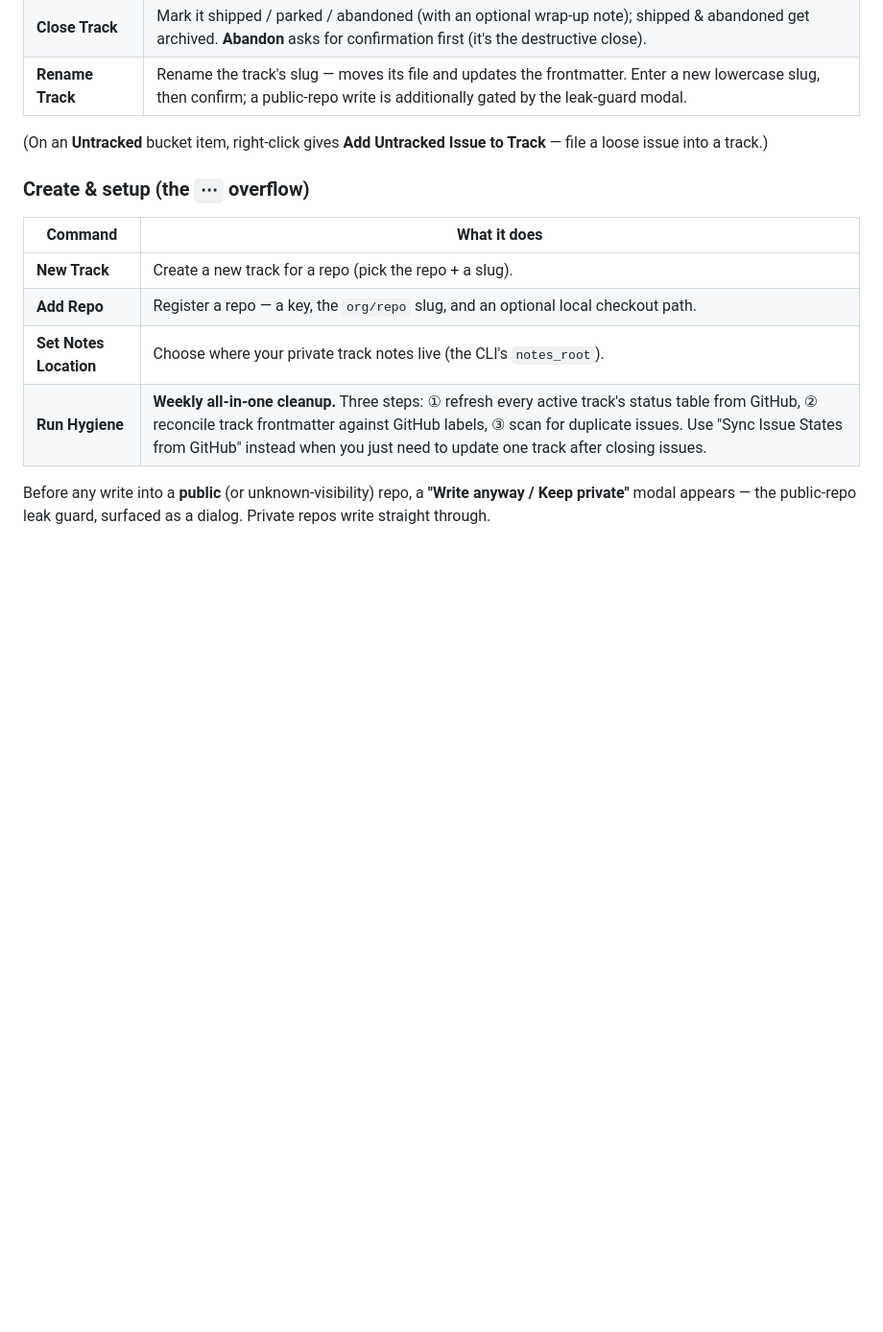
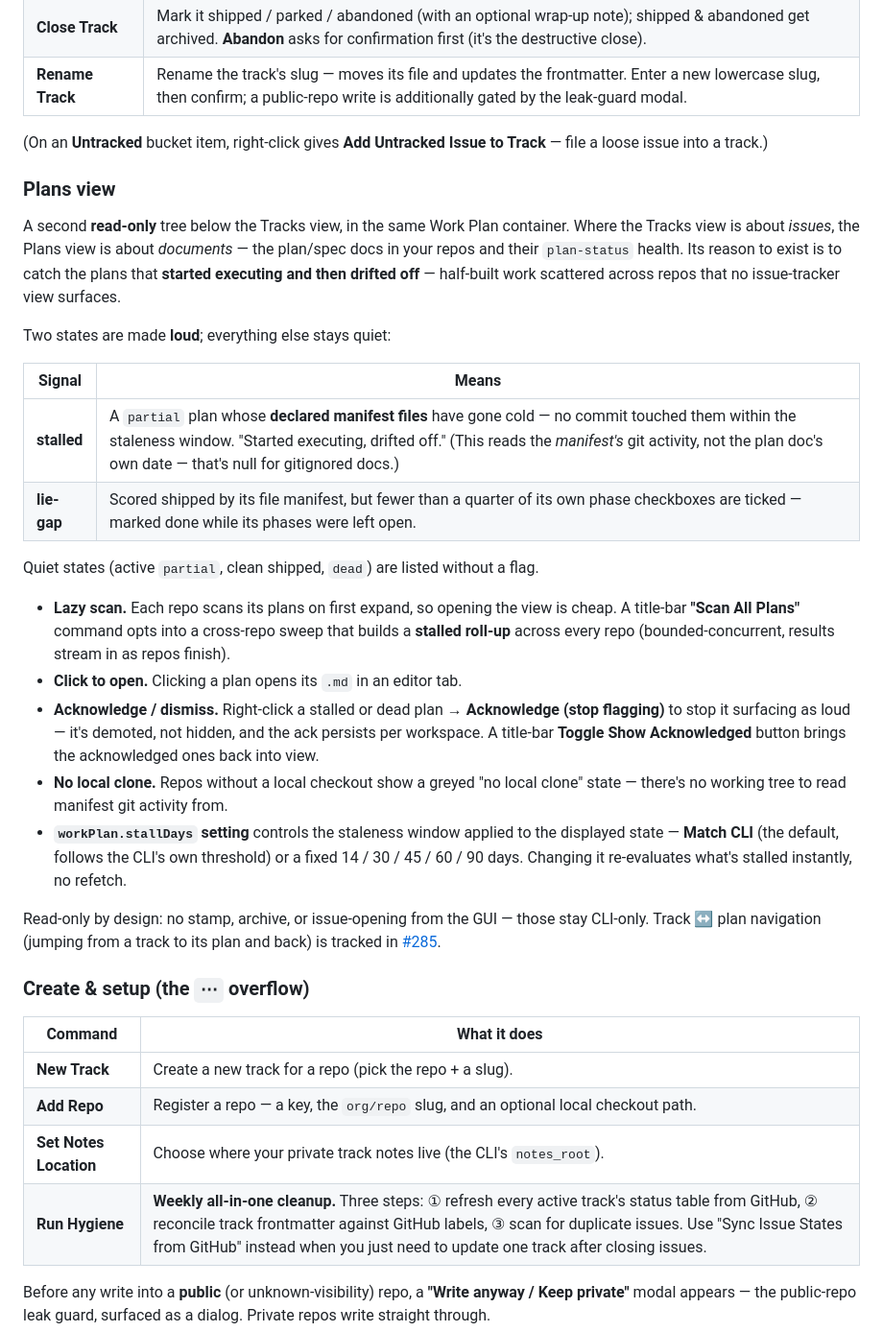
Before and after one commit to stylusnexus/work-plan-toolkit, a Markdown page: vscode/README.md, the part around the change. Shown at 96% size. Drawn GitHub-style; blank space fills up the shorter version.

Commit message:
docs: Plans view + plan-status stalled fields (#164)

```diff
--- a/vscode/README.md
+++ b/vscode/README.md
@@ -96,6 +96,27 @@ The menu is grouped, with a separator between each group: **open the track file*
 
 (On an **Untracked** bucket item, right-click gives **Add Untracked Issue to Track** — file a loose issue into a track.)
 
+### Plans view
+
+A second **read-only** tree below the Tracks view, in the same Work Plan container. Where the Tracks view is about *issues*, the Plans view is about *documents* — the plan/spec docs in your repos and their `plan-status` health. Its reason to exist is to catch the plans that **started executing and then drifted off** — half-built work scattered across repos that no issue-tracker view surfaces.
+
+Two states are made **loud**; everything else stays quiet:
+
+| Signal | Means |
+|---|---|
+| **stalled** | A `partial` plan whose **declared manifest files** have gone cold — no commit touched them within the staleness window. "Started executing, drifted off." (This reads the *manifest's* git activity, not the plan doc's own date — that's null for gitignored docs.) |
+| **lie-gap** | Scored shipped by its file manifest, but fewer than a quarter of its own phase checkboxes are ticked — marked done while its phases were left open. |
+
+Quiet states (active `partial`, clean shipped, `dead`) are listed without a flag.
+
+- **Lazy scan.** Each repo scans its plans on first expand, so opening the view is cheap. A title-bar **"Scan All Plans"** command opts into a cross-repo sweep that builds a **stalled roll-up** across every repo (bounded-concurrent, results stream in as repos finish).
+- **Click to open.** Clicking a plan opens its `.md` in an editor tab.
+- **Acknowledge / dismiss.** Right-click a stalled or dead plan → **Acknowledge (stop flagging)** to stop it surfacing as loud — it's demoted, not hidden, and the ack persists per workspace. A title-bar **Toggle Show Acknowledged** button brings the acknowledged ones back into view.
+- **No local clone.** Repos without a local checkout show a greyed "no local clone" state — there's no working tree to read manifest git activity from.
+- **`workPlan.stallDays` setting** controls the staleness window applied to the displayed state — **Match CLI** (the default, follows the CLI's own threshold) or a fixed 14 / 30 / 45 / 60 / 90 days. Changing it re-evaluates what's stalled instantly, no refetch.
+
+Read-only by design: no stamp, archive, or issue-opening from the GUI — those stay CLI-only. Track ↔ plan navigation (jumping from a track to its plan and back) is tracked in [#285](https://github.com/stylusnexus/work-plan-toolkit/issues/285).
+
 ### Create & setup (the `⋯` overflow)
 
 | Command | What it does |
```
Also changed, not shown: README.md (+2 -0 lines).
